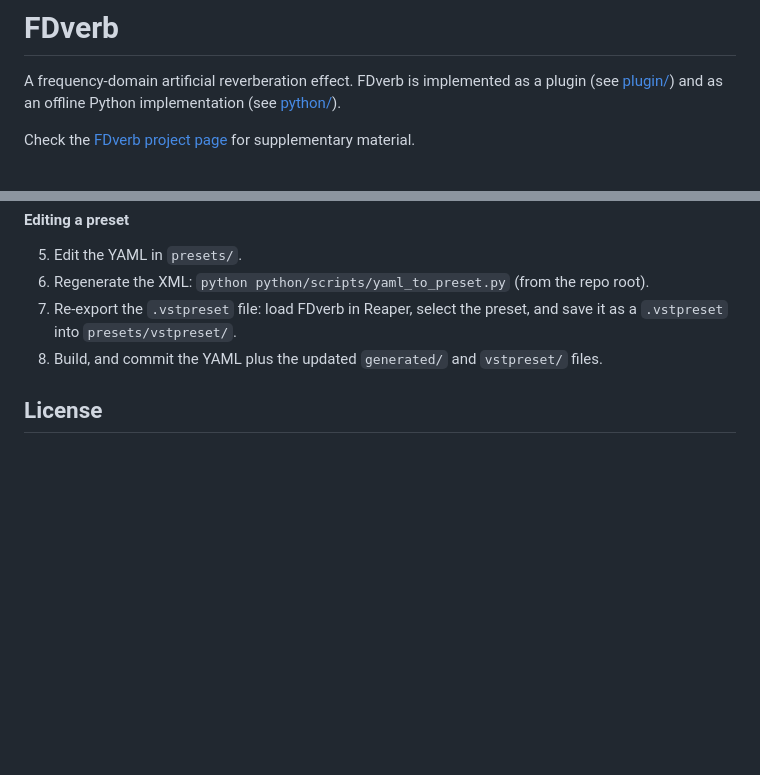
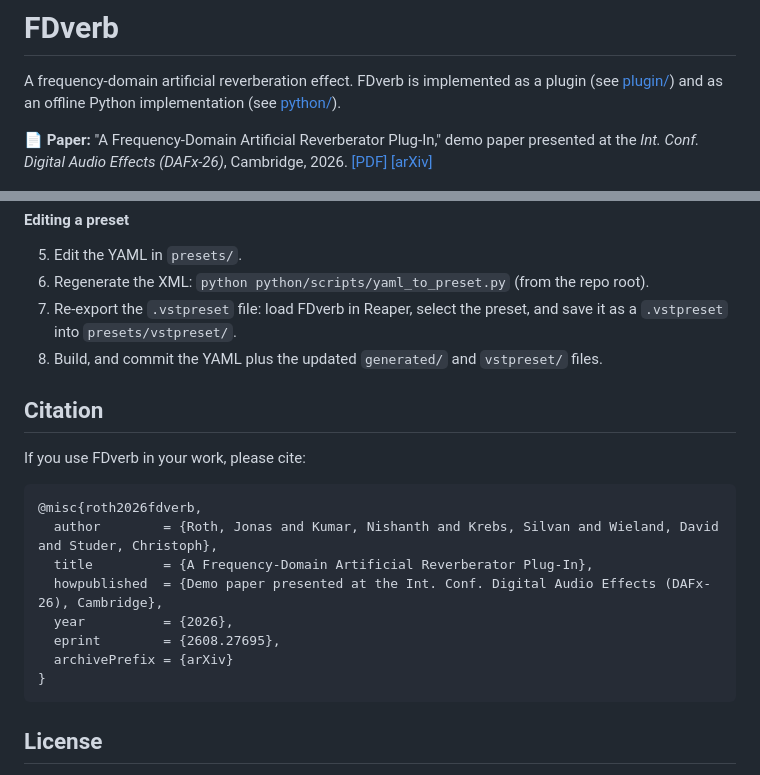
Before and after one commit to IIP-Group/FDverb, a Markdown page: README.md, 2 parts joined by grey strips. Rendered like a GitHub page; blank space fills up the shorter version.

````diff
--- a/README.md
+++ b/README.md
@@ -3,7 +3,7 @@
 A frequency-domain artificial reverberation effect.
 FDverb is implemented as a plugin (see [plugin/](plugin/)) and as an offline Python implementation (see [python/](python/)).
 
-Check the [FDverb project page](https://iip.ethz.ch/research/syneth-audio-synthesis/project-FDverb.html) for supplementary material.
+📄 **Paper:** "A Frequency-Domain Artificial Reverberator Plug-In," demo paper presented at the *Int. Conf. Digital Audio Effects (DAFx-26)*, Cambridge, 2026. [[PDF]](https://www.dafx.de/paper-archive/2026/papers/DAFx26_demo_66.pdf) [[arXiv]](https://arxiv.org/abs/2608.27695)
 
 ![FDverb plugin UI](docs/img/plugin_ui.png)
 
@@ -170,6 +212,21 @@ Then run the build steps below from step **6**.
 7. Re-export the `.vstpreset` file: load FDverb in Reaper, select the preset, and save it as a `.vstpreset` into `presets/vstpreset/`.
 8. Build, and commit the YAML plus the updated `generated/` and `vstpreset/` files.
 
+## Citation
+
+If you use FDverb in your work, please cite:
+
+```bibtex
+@misc{roth2026fdverb,
+  author        = {Roth, Jonas and Kumar, Nishanth and Krebs, Silvan and Wieland, David and Studer, Christoph},
+  title         = {A Frequency-Domain Artificial Reverberator Plug-In},
+  howpublished  = {Demo paper presented at the Int. Conf. Digital Audio Effects (DAFx-26), Cambridge},
+  year          = {2026},
+  eprint        = {2608.27695},
+  archivePrefix = {arXiv}
+}
+```
+
 ## License
 FDverb is licensed under the GNU Affero General Public License v3.0 (AGPL-3.0).
 The JUCE framework is included as a Git submodule, which is used under the terms of the AGPL.
````
Also changed, not shown: other parts of README.md (+42 -0 lines).
